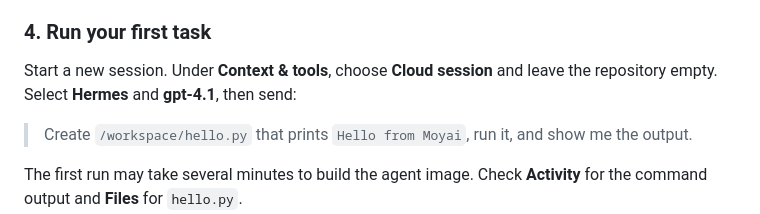
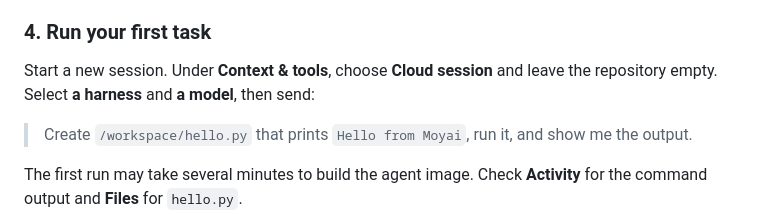
Before and after one commit to Aditya8840/moyai, a Markdown page: README.md, the part around the change. Drawn GitHub-style.

```diff
--- a/README.md
+++ b/README.md
@@ -53,7 +53,7 @@ Open the printed **Workspace URL**. Sign in with `WORKSPACE_PASSWORD` from `.env
 
 ### 4. Run your first task
 
-Start a new session. Under **Context & tools**, choose **Cloud session** and leave the repository empty. Select **Hermes** and **gpt-4.1**, then send:
+Start a new session. Under **Context & tools**, choose **Cloud session** and leave the repository empty. Select **a harness** and **a model**, then send:
 
 > Create `/workspace/hello.py` that prints `Hello from Moyai`, run it, and show me the output.
 
```
